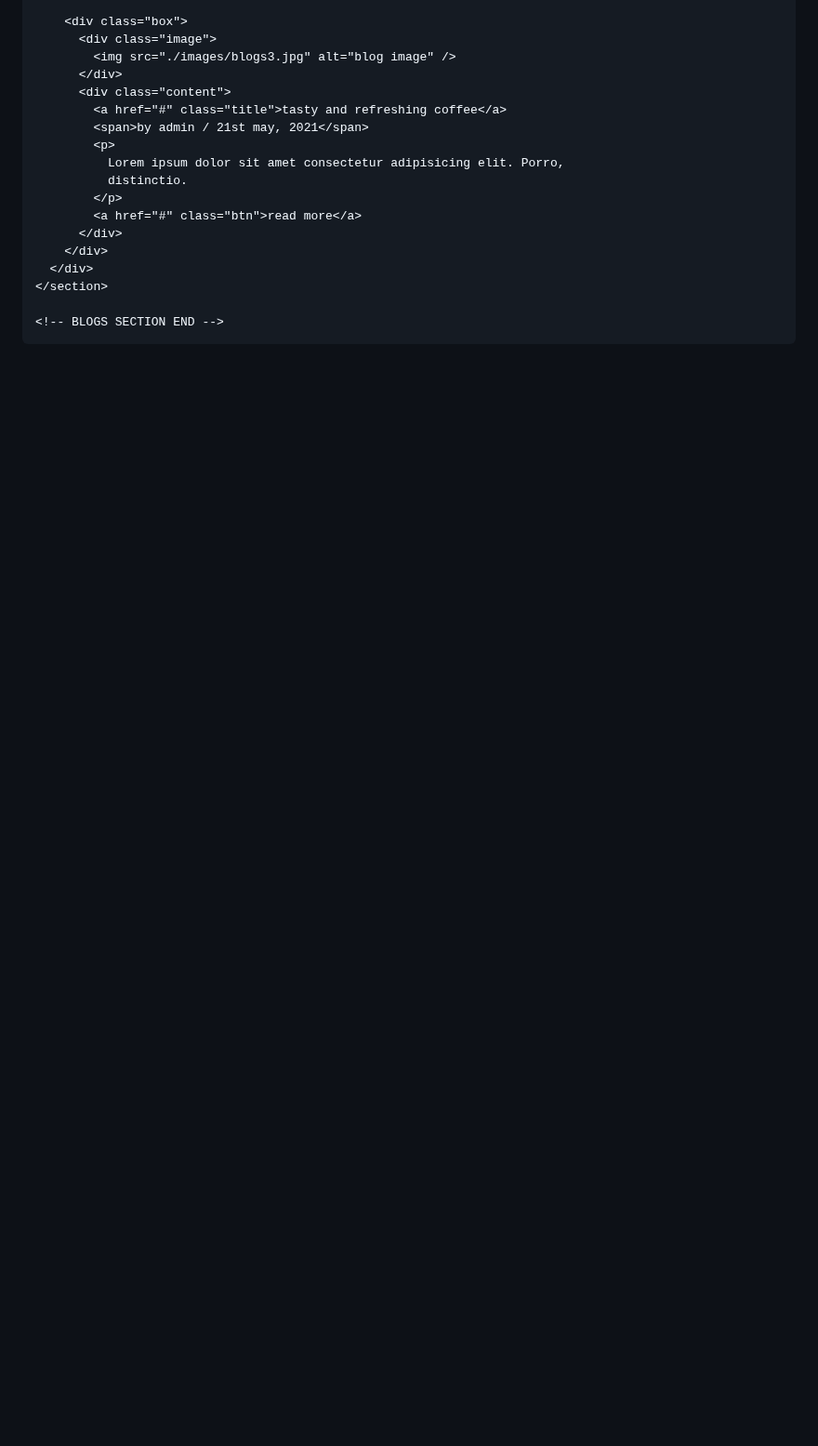
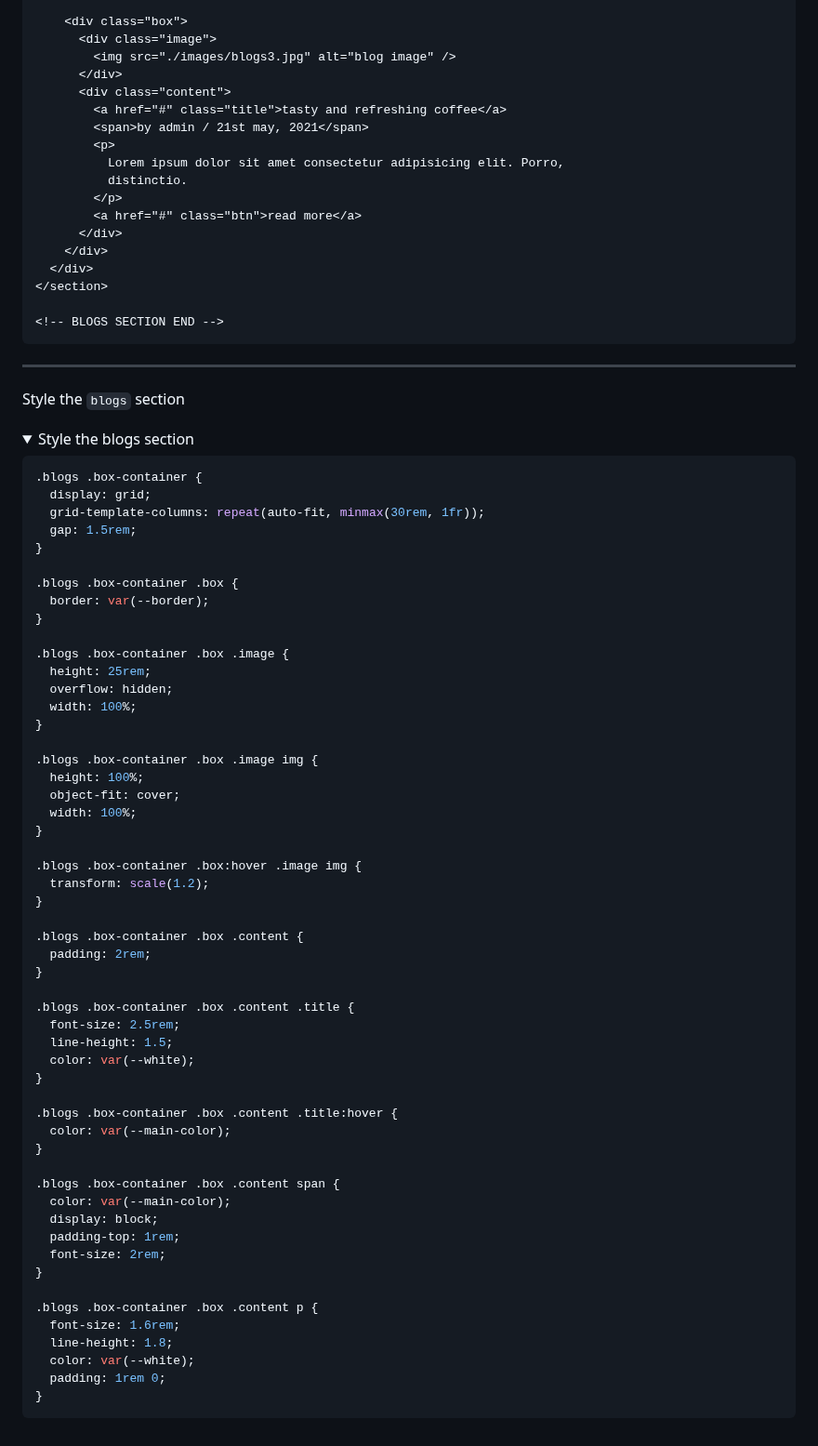
Before and after one commit to tsimeonov/Responsive-Coffee-Shop-Website, a Markdown page: step_by_step.md, the part around one of its changes. Shown at 93% size. GitHub-like rendering; folded sections open; blank space fills up the shorter version.

Commit message:
style the blogs section

````diff
--- a/step_by_step.md
+++ b/step_by_step.md
@@ -1191,3 +1191,67 @@ Buid the `blogs` section.
 ```
 
 </details>
+
+---
+
+Style the `blogs` section
+
+<details>
+  <summary>Style the blogs section</summary>
+
+```css
+.blogs .box-container {
+  display: grid;
+  grid-template-columns: repeat(auto-fit, minmax(30rem, 1fr));
+  gap: 1.5rem;
+}
+
+.blogs .box-container .box {
+  border: var(--border);
+}
+
+.blogs .box-container .box .image {
+  height: 25rem;
+  overflow: hidden;
+  width: 100%;
+}
+
+.blogs .box-container .box .image img {
+  height: 100%;
+  object-fit: cover;
+  width: 100%;
+}
+
+.blogs .box-container .box:hover .image img {
+  transform: scale(1.2);
+}
+
+.blogs .box-container .box .content {
+  padding: 2rem;
+}
+
+.blogs .box-container .box .content .title {
+  font-size: 2.5rem;
+  line-height: 1.5;
+  color: var(--white);
+}
+
+.blogs .box-container .box .content .title:hover {
+  color: var(--main-color);
+}
+
+.blogs .box-container .box .content span {
+  color: var(--main-color);
+  display: block;
+  padding-top: 1rem;
+  font-size: 2rem;
+}
+
+.blogs .box-container .box .content p {
+  font-size: 1.6rem;
+  line-height: 1.8;
+  color: var(--white);
+  padding: 1rem 0;
+}
+```
+
````
Also changed, not shown: other parts of step_by_step.md (+1 -0 lines).
